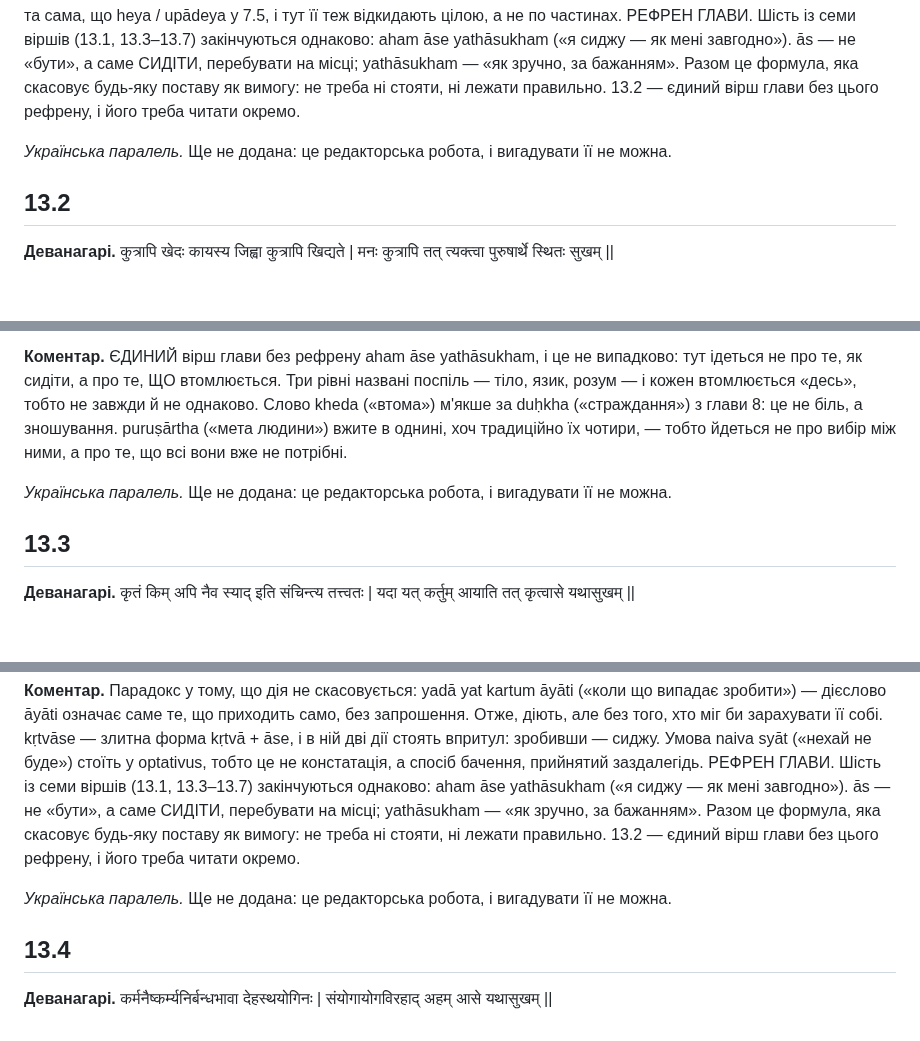
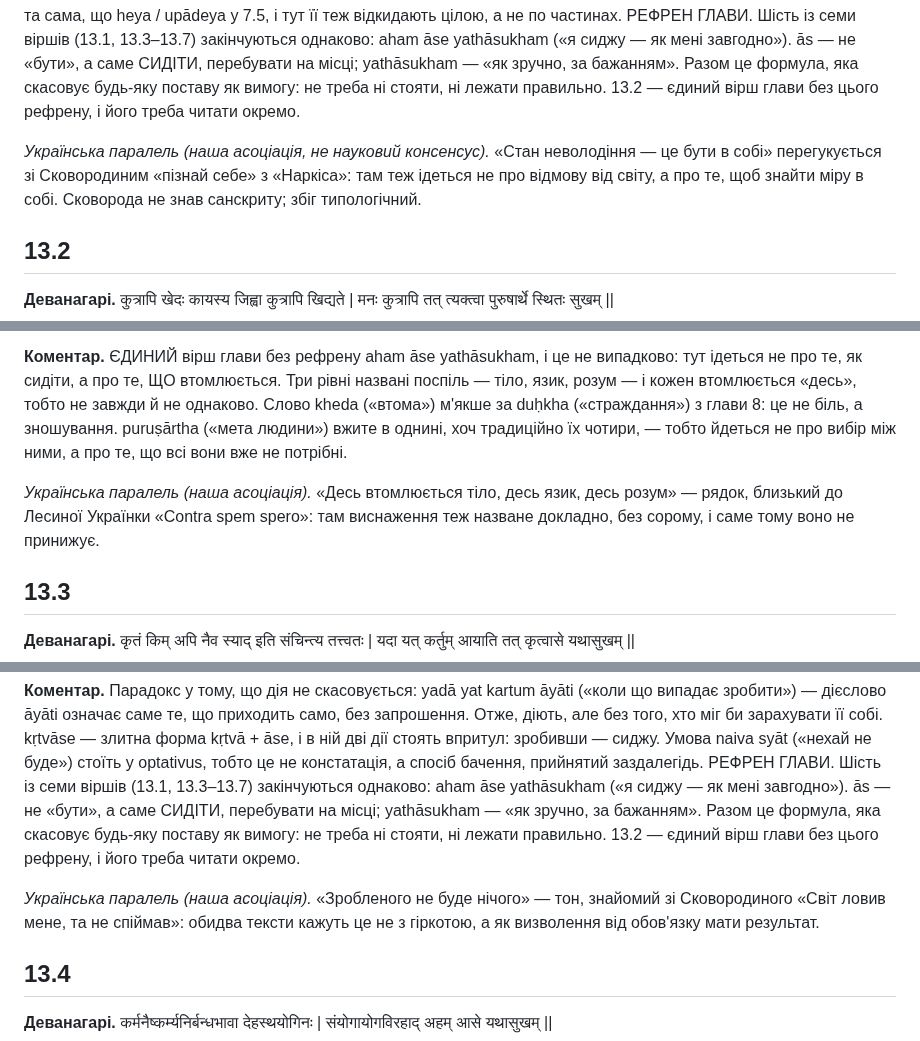
Before and after one commit to juv4uk/ukrainian-books, a Markdown page: books/ashtavakra-gita/rozdil-13-naukove.md, 3 parts joined by grey strips. Rendered like a GitHub page; blank space fills up the shorter version.

```diff
--- a/books/ashtavakra-gita/rozdil-13-naukove.md
+++ b/books/ashtavakra-gita/rozdil-13-naukove.md
@@ -15,7 +15,7 @@
 
 **Коментар.** Найважливіше тут — svāsthya. Слово означає буквально «перебування в собі» і в сучасній мові значить «здоров'я»; у вірші воно вжите в першому сенсі, і це не метафора, а визначення: бути здоровим — значить бути в собі. Друга точність — kaupīna: жебрацький пояс названий не як приклад аскези, а як те, у чому svāsthya все одно рідкісне. Тобто зовнішня ознака відречення нічого не гарантує. Пара tyāga / ādāna («віддавання» / «приймання») — та сама, що heya / upādeya у 7.5, і тут її теж відкидають цілою, а не по частинах. РЕФРЕН ГЛАВИ. Шість із семи віршів (13.1, 13.3–13.7) закінчуються однаково: aham āse yathāsukham («я сиджу — як мені завгодно»). ās — не «бути», а саме СИДІТИ, перебувати на місці; yathāsukham — «як зручно, за бажанням». Разом це формула, яка скасовує будь-яку поставу як вимогу: не треба ні стояти, ні лежати правильно. 13.2 — єдиний вірш глави без цього рефрену, і його треба читати окремо.
 
-*Українська паралель.* Ще не додана: це редакторська робота, і вигадувати її не можна.
+*Українська паралель (наша асоціація, не науковий консенсус).* «Стан неволодіння — це бути в собі» перегукується зі Сковородиним «пізнай себе» з «Наркіса»: там теж ідеться не про відмову від світу, а про те, щоб знайти міру в собі. Сковорода не знав санскриту; збіг типологічний.
 
 ## 13.2
 
@@ -29,7 +29,7 @@
 
 **Коментар.** ЄДИНИЙ вірш глави без рефрену aham āse yathāsukham, і це не випадково: тут ідеться не про те, як сидіти, а про те, ЩО втомлюється. Три рівні названі поспіль — тіло, язик, розум — і кожен втомлюється «десь», тобто не завжди й не однаково. Слово kheda («втома») м'якше за duḥkha («страждання») з глави 8: це не біль, а зношування. puruṣārtha («мета людини») вжите в однині, хоч традиційно їх чотири, — тобто йдеться не про вибір між ними, а про те, що всі вони вже не потрібні.
 
-*Українська паралель.* Ще не додана: це редакторська робота, і вигадувати її не можна.
+*Українська паралель (наша асоціація).* «Десь втомлюється тіло, десь язик, десь розум» — рядок, близький до Лесиної Українки «Contra spem spero»: там виснаження теж назване докладно, без сорому, і саме тому воно не принижує.
 
 ## 13.3
 
@@ -43,7 +43,7 @@
 
 **Коментар.** Парадокс у тому, що дія не скасовується: yadā yat kartum āyāti («коли що випадає зробити») — дієслово āyāti означає саме те, що приходить само, без запрошення. Отже, діють, але без того, хто міг би зарахувати її собі. kṛtvāse — злитна форма kṛtvā + āse, і в ній дві дії стоять впритул: зробивши — сиджу. Умова naiva syāt («нехай не буде») стоїть у optativus, тобто це не констатація, а спосіб бачення, прийнятий заздалегідь. РЕФРЕН ГЛАВИ. Шість із семи віршів (13.1, 13.3–13.7) закінчуються однаково: aham āse yathāsukham («я сиджу — як мені завгодно»). ās — не «бути», а саме СИДІТИ, перебувати на місці; yathāsukham — «як зручно, за бажанням». Разом це формула, яка скасовує будь-яку поставу як вимогу: не треба ні стояти, ні лежати правильно. 13.2 — єдиний вірш глави без цього рефрену, і його треба читати окремо.
 
-*Українська паралель.* Ще не додана: це редакторська робота, і вигадувати її не можна.
+*Українська паралель (наша асоціація).* «Зробленого не буде нічого» — тон, знайомий зі Сковородиного «Світ ловив мене, та не спіймав»: обидва тексти кажуть це не з гіркотою, а як визволення від обов'язку мати результат.
 
 ## 13.4
 
```
Also changed, not shown: other parts of books/ashtavakra-gita/rozdil-13-naukove.md (+4 -4 lines).
